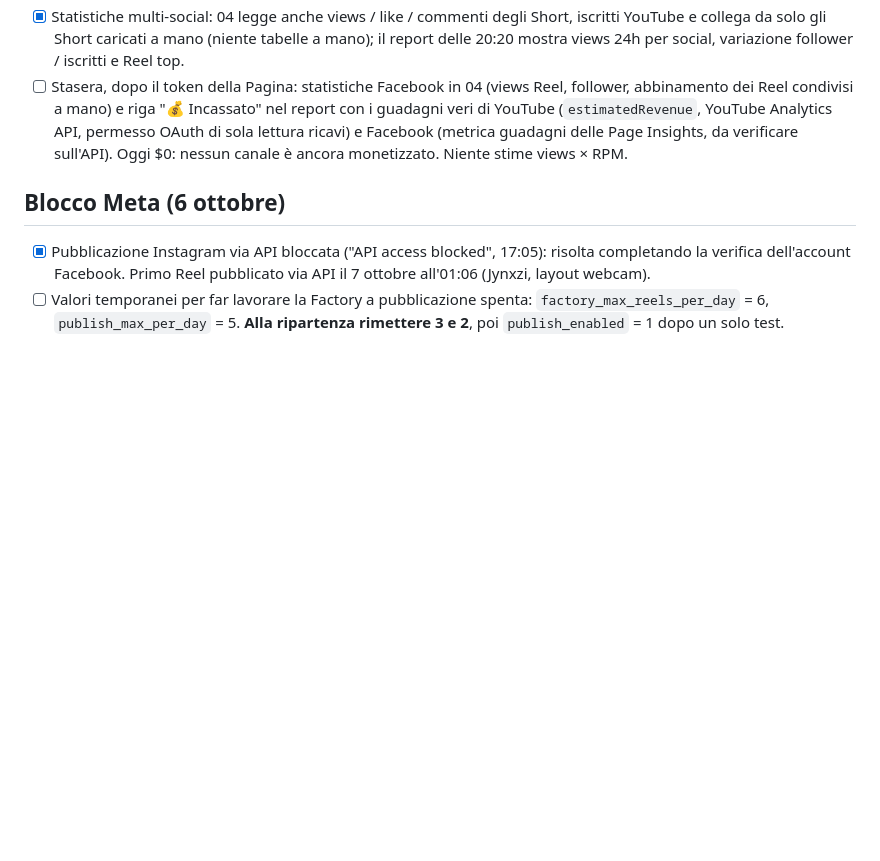
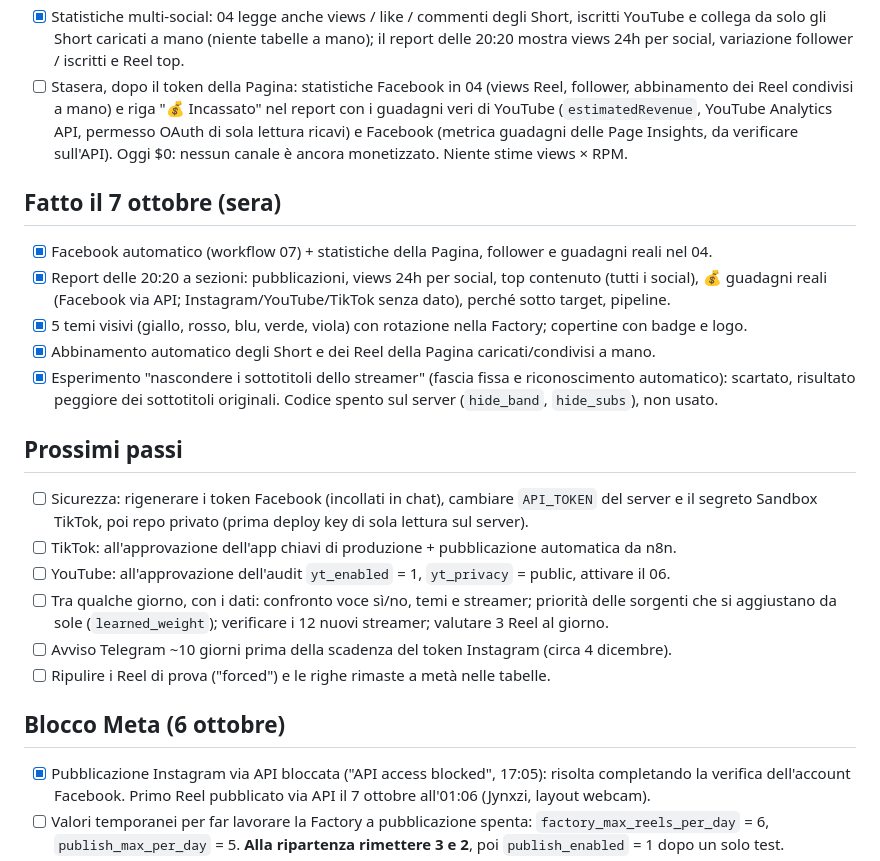
Before and after one commit to marcoscazzari03/viral-media, a Markdown page: ROADMAP.md, the part around the change. Rendered like a GitHub page; blank space fills up the shorter version.

Commit message:
Roadmap: 7 October evening and next steps
Co-Authored-By: Claude Opus 5.5 <noreply@anthropic.com>
Claude-Session: https://claude.ai/code/session_01PRR8YhKm4azR2HUQfKbUji

```diff
--- a/ROADMAP.md
+++ b/ROADMAP.md
@@ -53,6 +53,25 @@ Promemoria delle decisioni prese. Niente segreti in questo file (repo pubblico).
   Analytics API, permesso OAuth di sola lettura ricavi) e Facebook (metrica guadagni delle Page Insights, da
   verificare sull'API). Oggi $0: nessun canale è ancora monetizzato. Niente stime views × RPM.
 
+## Fatto il 7 ottobre (sera)
+- [x] Facebook automatico (workflow 07) + statistiche della Pagina, follower e guadagni reali nel 04.
+- [x] Report delle 20:20 a sezioni: pubblicazioni, views 24h per social, top contenuto (tutti i social),
+  💰 guadagni reali (Facebook via API; Instagram/YouTube/TikTok senza dato), perché sotto target, pipeline.
+- [x] 5 temi visivi (giallo, rosso, blu, verde, viola) con rotazione nella Factory; copertine con badge e logo.
+- [x] Abbinamento automatico degli Short e dei Reel della Pagina caricati/condivisi a mano.
+- [x] Esperimento "nascondere i sottotitoli dello streamer" (fascia fissa e riconoscimento automatico): scartato,
+  risultato peggiore dei sottotitoli originali. Codice spento sul server (`hide_band`, `hide_subs`), non usato.
+
+## Prossimi passi
+- [ ] Sicurezza: rigenerare i token Facebook (incollati in chat), cambiare `API_TOKEN` del server e il segreto
+  Sandbox TikTok, poi repo privato (prima deploy key di sola lettura sul server).
+- [ ] TikTok: all'approvazione dell'app chiavi di produzione + pubblicazione automatica da n8n.
+- [ ] YouTube: all'approvazione dell'audit `yt_enabled` = 1, `yt_privacy` = public, attivare il 06.
+- [ ] Tra qualche giorno, con i dati: confronto voce sì/no, temi e streamer; priorità delle sorgenti che si
+  aggiustano da sole (`learned_weight`); verificare i 12 nuovi streamer; valutare 3 Reel al giorno.
+- [ ] Avviso Telegram ~10 giorni prima della scadenza del token Instagram (circa 4 dicembre).
+- [ ] Ripulire i Reel di prova ("forced") e le righe rimaste a metà nelle tabelle.
+
 ## Blocco Meta (6 ottobre)
 - [x] Pubblicazione Instagram via API bloccata ("API access blocked", 17:05): risolta completando la verifica
   dell'account Facebook. Primo Reel pubblicato via API il 7 ottobre all'01:06 (Jynxzi, layout webcam).
```
